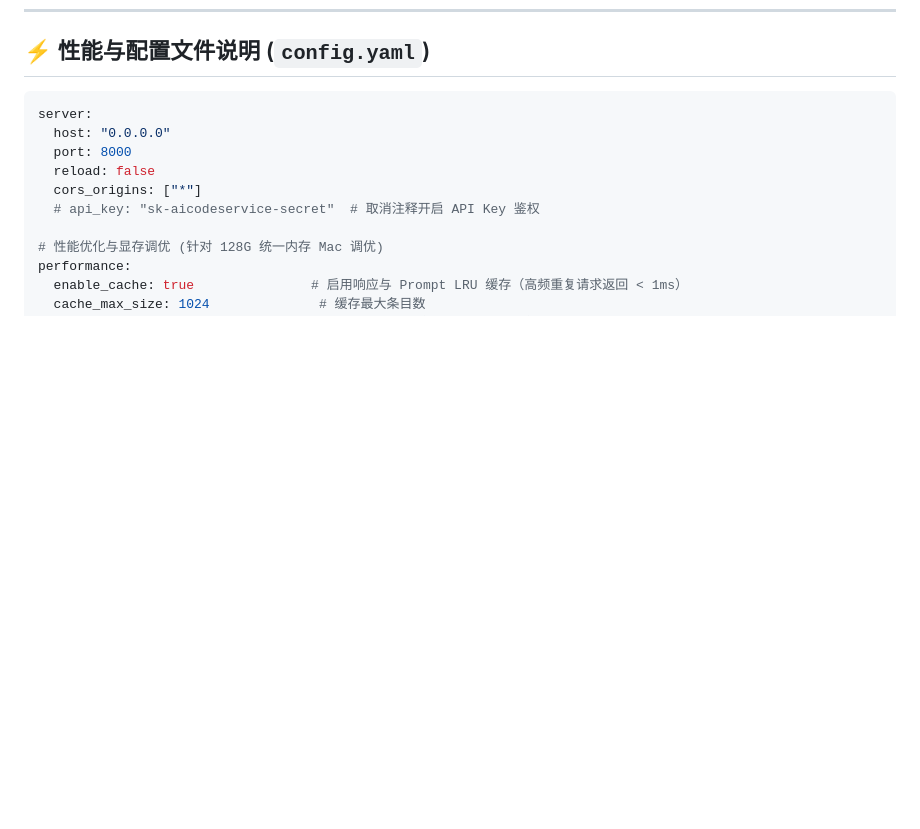
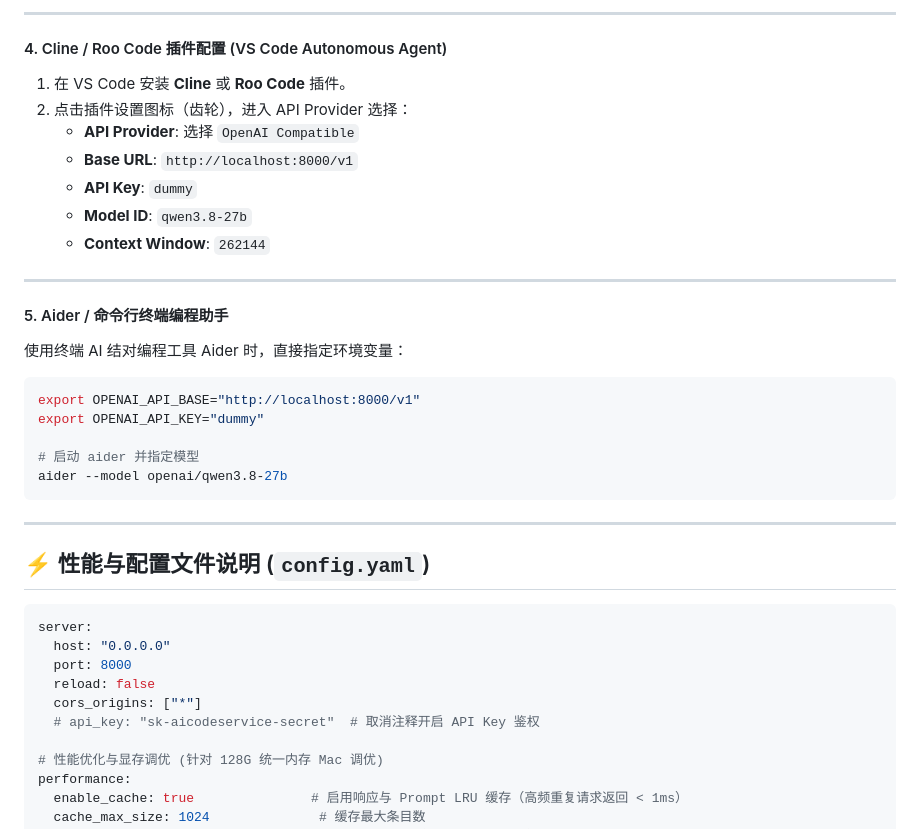
Before and after one commit to fengzhizi319/llmqwen, a Markdown page: README.md, the part around one of its changes. Drawn GitHub-style; blank space fills up the shorter version.

````diff
--- a/README.md
+++ b/README.md
@@ -127,3 +202,29 @@ python client_demo.py
+---
+
+#### 4. Cline / Roo Code 插件配置 (VS Code Autonomous Agent)
+1. 在 VS Code 安装 **Cline** 或 **Roo Code** 插件。
+2. 点击插件设置图标（齿轮），进入 API Provider 选择：
+   - **API Provider**: 选择 `OpenAI Compatible`
+   - **Base URL**: `http://localhost:8000/v1`
+   - **API Key**: `dummy`
+   - **Model ID**: `qwen3.8-27b`
+   - **Context Window**: `262144`
+
+---
+
+#### 5. Aider / 命令行终端编程助手
+使用终端 AI 结对编程工具 Aider 时，直接指定环境变量：
+
+```bash
+export OPENAI_API_BASE="http://localhost:8000/v1"
+export OPENAI_API_KEY="dummy"
+
+# 启动 aider 并指定模型
+aider --model openai/qwen3.8-27b
+```
+
+---
+
 ## ⚡ 性能与配置文件说明 (`config.yaml`)
 
 ```yaml
````
Also changed, not shown: other parts of README.md (+75 -0 lines).
